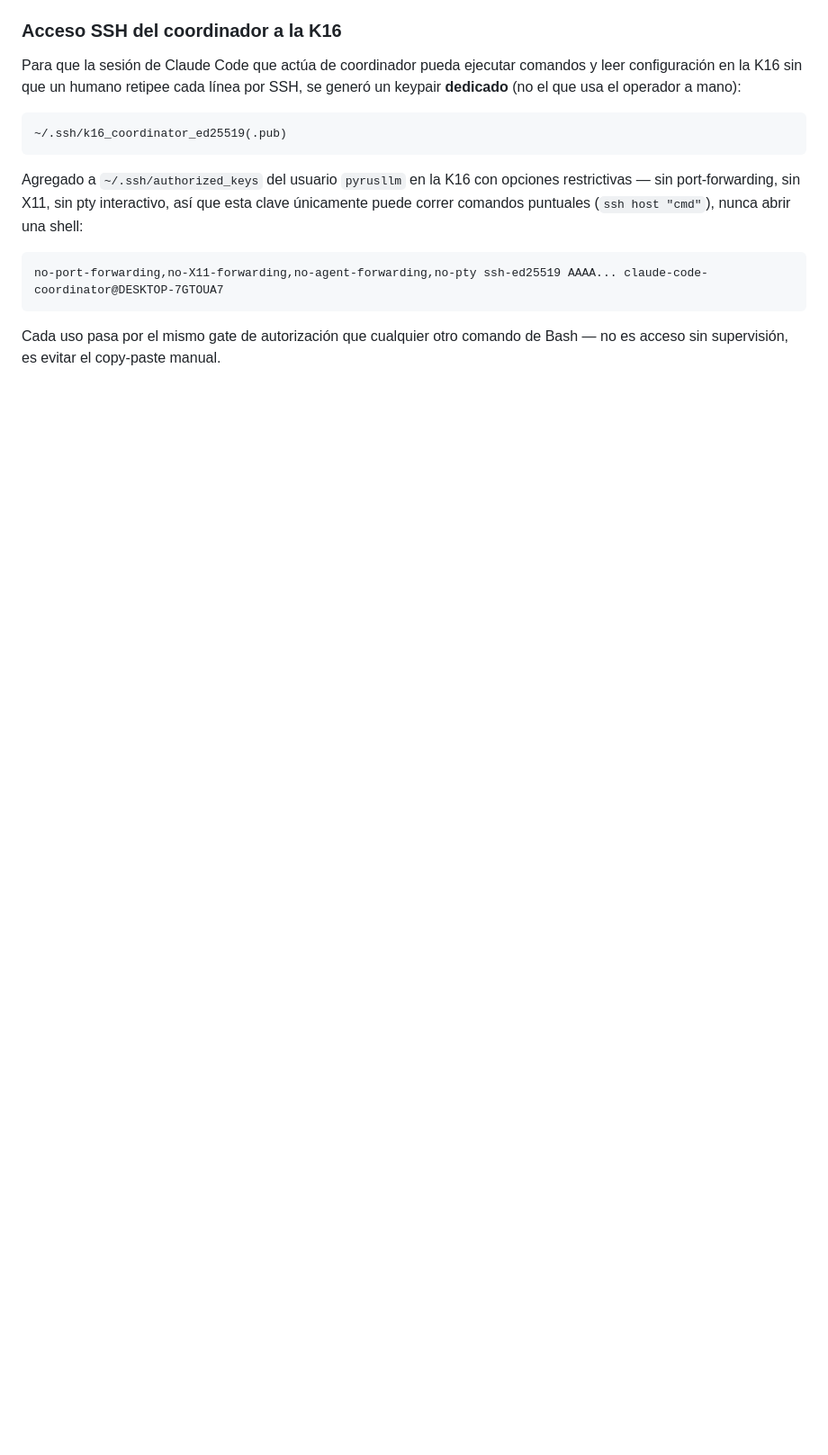
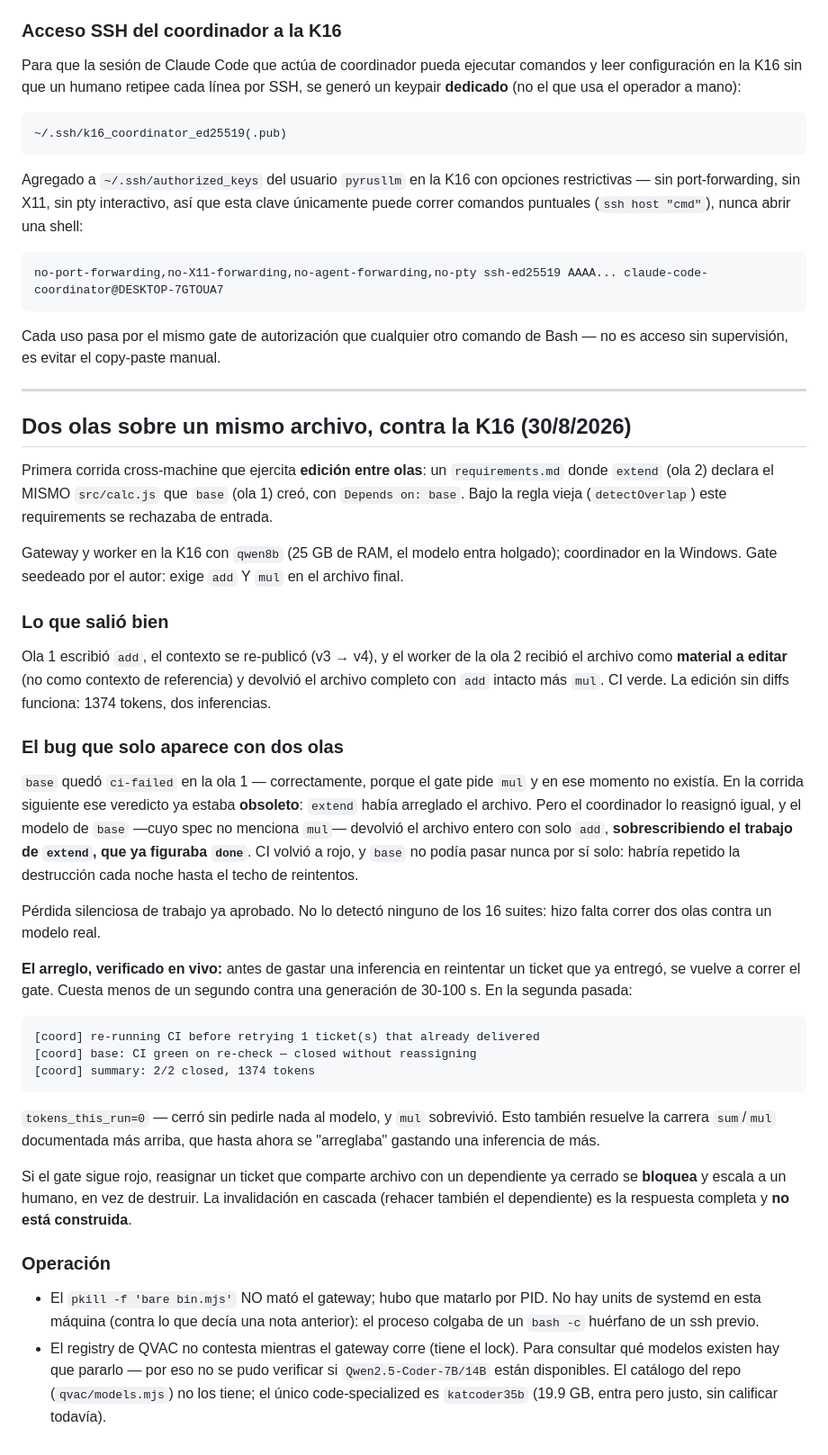
Before and after one commit to gazzimon/qvac_node, a Markdown page: docs/NOTES.md, the part around the change. Shown at 90% size. Drawn GitHub-style; blank space fills up the shorter version.

Commit message:
K16: two waves over one file, and the destructive retry it exposed

````diff
--- a/docs/NOTES.md
+++ b/docs/NOTES.md
@@ -1172,3 +1172,67 @@ no-port-forwarding,no-X11-forwarding,no-agent-forwarding,no-pty ssh-ed25519 AAAA
 
 Cada uso pasa por el mismo gate de autorización que cualquier otro comando de
 Bash — no es acceso sin supervisión, es evitar el copy-paste manual.
+
+---
+
+## Dos olas sobre un mismo archivo, contra la K16 (30/8/2026)
+
+Primera corrida cross-machine que ejercita **edición entre olas**: un
+`requirements.md` donde `extend` (ola 2) declara el MISMO `src/calc.js` que
+`base` (ola 1) creó, con `Depends on: base`. Bajo la regla vieja
+(`detectOverlap`) este requirements se rechazaba de entrada.
+
+Gateway y worker en la K16 con `qwen8b` (25 GB de RAM, el modelo entra
+holgado); coordinador en la Windows. Gate seedeado por el autor: exige `add`
+Y `mul` en el archivo final.
+
+### Lo que salió bien
+
+Ola 1 escribió `add`, el contexto se re-publicó (v3 → v4), y el worker de la
+ola 2 recibió el archivo como **material a editar** (no como contexto de
+referencia) y devolvió el archivo completo con `add` intacto más `mul`. CI
+verde. La edición sin diffs funciona: 1374 tokens, dos inferencias.
+
+### El bug que solo aparece con dos olas
+
+`base` quedó `ci-failed` en la ola 1 — correctamente, porque el gate pide
+`mul` y en ese momento no existía. En la corrida siguiente ese veredicto ya
+estaba **obsoleto**: `extend` había arreglado el archivo. Pero el coordinador
+lo reasignó igual, y el modelo de `base` —cuyo spec no menciona `mul`—
+devolvió el archivo entero con solo `add`, **sobrescribiendo el trabajo de
+`extend`, que ya figuraba `done`**. CI volvió a rojo, y `base` no podía pasar
+nunca por sí solo: habría repetido la destrucción cada noche hasta el techo de
+reintentos.
+
+Pérdida silenciosa de trabajo ya aprobado. No lo detectó ninguno de los 16
+suites: hizo falta correr dos olas contra un modelo real.
+
+**El arreglo, verificado en vivo:** antes de gastar una inferencia en
+reintentar un ticket que ya entregó, se vuelve a correr el gate. Cuesta menos
+de un segundo contra una generación de 30-100 s. En la segunda pasada:
+
+```
+[coord] re-running CI before retrying 1 ticket(s) that already delivered
+[coord] base: CI green on re-check — closed without reassigning
+[coord] summary: 2/2 closed, 1374 tokens
+```
+
+`tokens_this_run=0` — cerró sin pedirle nada al modelo, y `mul` sobrevivió.
+Esto también resuelve la carrera `sum`/`mul` documentada más arriba, que hasta
+ahora se "arreglaba" gastando una inferencia de más.
+
+Si el gate sigue rojo, reasignar un ticket que comparte archivo con un
+dependiente ya cerrado se **bloquea** y escala a un humano, en vez de destruir.
+La invalidación en cascada (rehacer también el dependiente) es la respuesta
+completa y **no está construida**.
+
+### Operación
+
+- El `pkill -f 'bare bin.mjs'` NO mató el gateway; hubo que matarlo por PID.
+  No hay units de systemd en esta máquina (contra lo que decía una nota
+  anterior): el proceso colgaba de un `bash -c` huérfano de un ssh previo.
+- El registry de QVAC no contesta mientras el gateway corre (tiene el lock).
+  Para consultar qué modelos existen hay que pararlo — por eso no se pudo
+  verificar si `Qwen2.5-Coder-7B/14B` están disponibles. El catálogo del repo
+  (`qvac/models.mjs`) no los tiene; el único code-specialized es
+  `katcoder35b` (19.9 GB, entra pero justo, sin calificar todavía).
````
